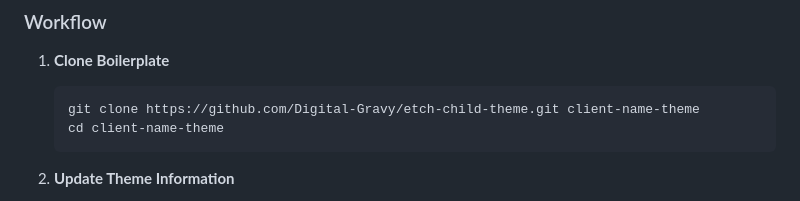
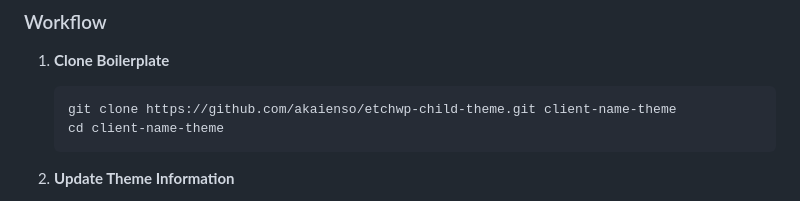
Before and after one commit to akaienso/etchwp-child-theme, a Markdown page: DEVELOPMENT.md, the part around the change. GitHub-like rendering.

````diff
--- a/DEVELOPMENT.md
+++ b/DEVELOPMENT.md
@@ -116,7 +116,7 @@ wp theme activate etchwp-child-theme
 
 1. **Clone Boilerplate**
    ```bash
-   git clone https://github.com/Digital-Gravy/etch-child-theme.git client-name-theme
+   git clone https://github.com/akaienso/etchwp-child-theme.git client-name-theme
    cd client-name-theme
    ```
 
````
Also changed, not shown: CLAUDE.md (+4 -2 lines), README.md (+7 -4 lines).
